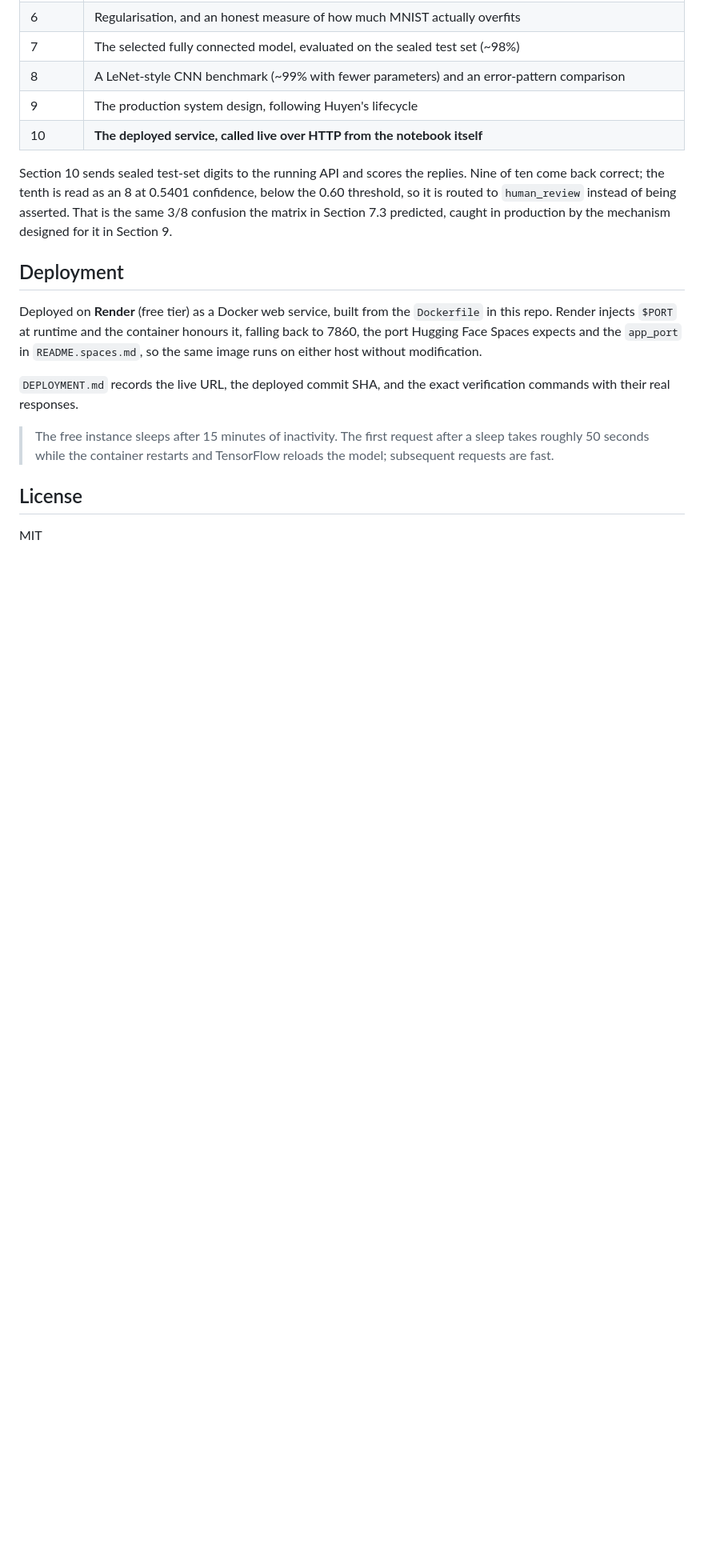
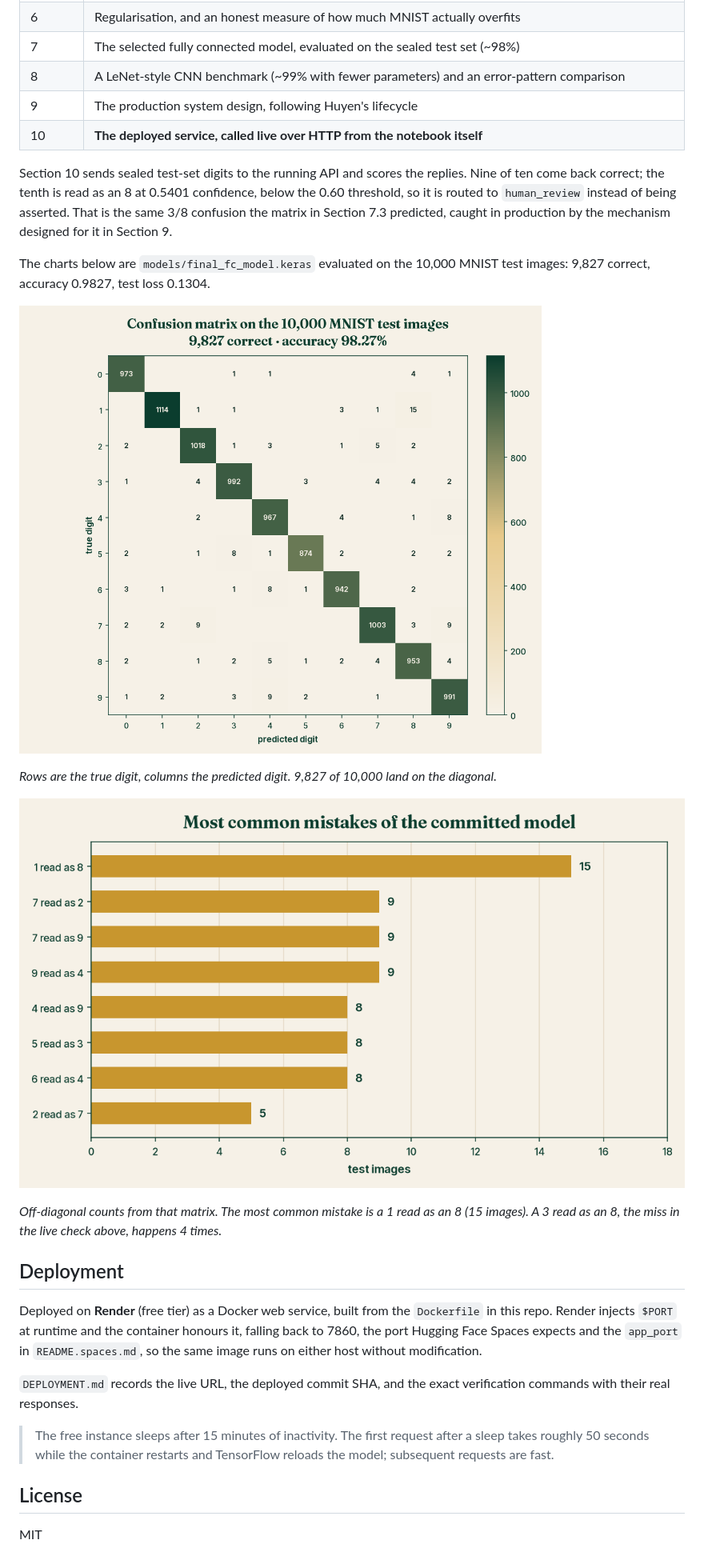
Before and after one commit to ChristopherKiokoStrathmore/handwritten-digit-recognition-api, a Markdown page: README.md, the part around the change printed below. Shown: that part at 80% size. Drawn GitHub-style; pictures changed too: assets/confusion-matrix.png (added), assets/top-confusions.png (added); blank space fills up the shorter version.

```diff
--- a/README.md
+++ b/README.md
@@ -181,6 +200,18 @@ the 0.60 threshold, so it is routed to `human_review` instead of being asserted.
 That is the same 3/8 confusion the matrix in Section 7.3 predicted, caught in
 production by the mechanism designed for it in Section 9.
 
+The charts below are `models/final_fc_model.keras` evaluated on the 10,000 MNIST
+test images: 9,827 correct, accuracy 0.9827, test loss 0.1304.
+
+![Confusion matrix on the sealed test set](assets/confusion-matrix.png)
+
+*Rows are the true digit, columns the predicted digit. 9,827 of 10,000 land on the diagonal.*
+
+![Most common mistakes on the sealed test set](assets/top-confusions.png)
+
+*Off-diagonal counts from that matrix. The most common mistake is a 1 read as an 8
+(15 images). A 3 read as an 8, the miss in the live check above, happens 4 times.*
+
 ## Deployment
 
 Deployed on **Render** (free tier) as a Docker web service, built from the `Dockerfile`
```
Also changed, not shown: other parts of README.md (+21 -2 lines), assets/hero.png (added), assets/social-preview.png (added), 1 other file.
